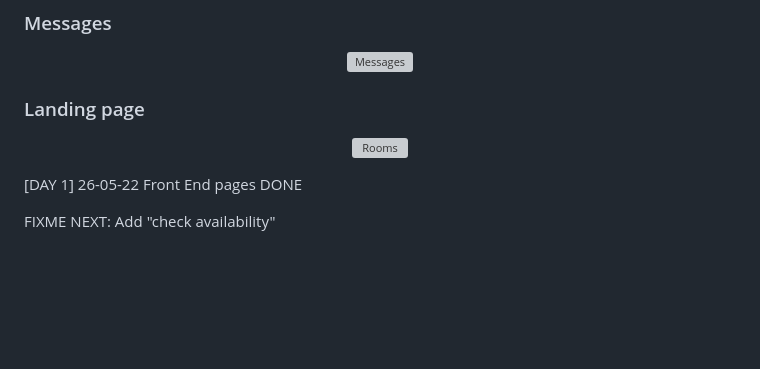
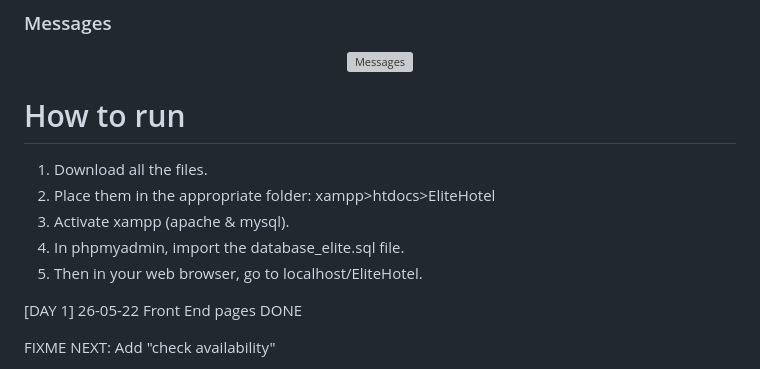
Before and after one commit to PaolaVlsc/HotelProjectWebsite2022, a Markdown page: README.md, the part around the change. Drawn GitHub-style; blank space fills up the shorter version; grey boxes are pictures that could not be loaded.

Commit message:
Installation guide

```diff
--- a/README.md
+++ b/README.md
@@ -78,13 +78,12 @@ A final project for the subject "Electronic Commerce and Entrepreneurship" at Un
 <img src="https://user-images.githubusercontent.com/87998374/230991925-aa17eb0d-83a0-44a7-a795-87508effc20a.png" alt="Messages" width="50%">
 </p>
 
-
-### Landing page
-
-<p align="center">
-<img src="https://user-images.githubusercontent.com/87998374/230991553-dc01e277-4e25-4118-a408-ef473b04cad9.png" alt="Rooms" width="50%">
-</p>
-
+# How to run
+1. Download all the files.
+2. Place them in the appropriate folder: xampp>htdocs>EliteHotel
+3. Activate xampp (apache & mysql).
+4. In phpmyadmin, import the database_elite.sql file.
+5. Then in your web browser, go to localhost/EliteHotel.
 
 [DAY 1]  26-05-22
 Front End pages DONE
```
